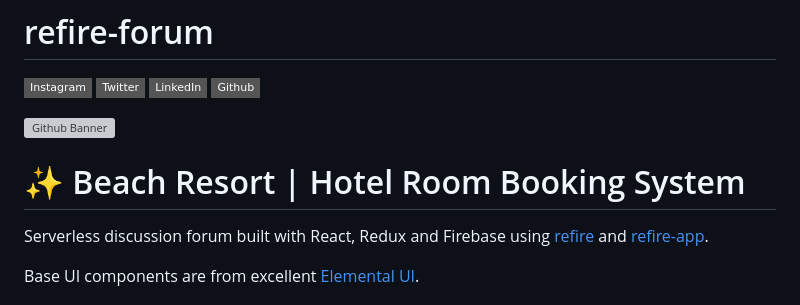
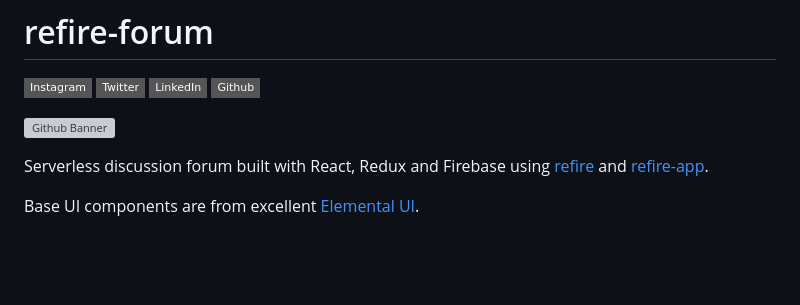
Before and after one commit to AdrianSanchez1510/refire-forum-1, a Markdown page: README.md, the part around the change. Rendered like a GitHub page; badges without logos; blank space fills up the shorter version; grey boxes are pictures that could not be loaded.

Commit message:
bg: app bug fixes

```diff
--- a/README.md
+++ b/README.md
@@ -9,8 +9,6 @@
 [![Github][github-shield]][github-url]
 
 ![Github Banner](https://github.com/DynastyElvis/refire-forum/blob/master/src/Screenshot%20from%202023-04-13%2014-12-16.png)
-
-# ✨ Beach Resort | Hotel Room Booking System
 
 <!-- contents of projects -->
 
```
